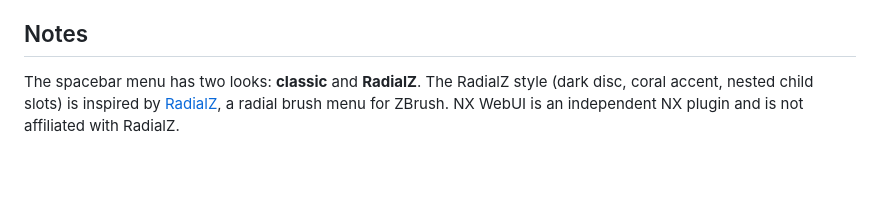
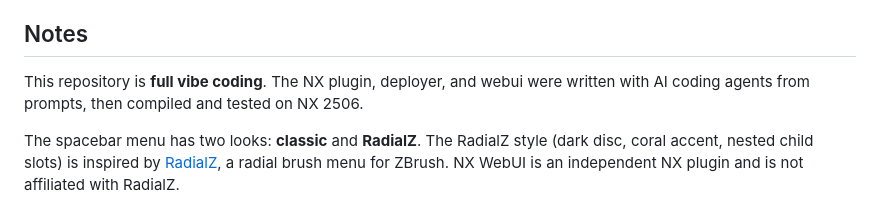
Before and after one commit to Jersyi2002/NXWebUI, a Markdown page: README.md, the part around one of its changes. Rendered like a GitHub page; blank space fills up the shorter version.

Commit message:
Note that NX WebUI is full vibe coding.

```diff
--- a/README.md
+++ b/README.md
@@ -76,6 +77,8 @@ Click 安装. The deployer copies the plugin to `%LOCALAPPDATA%\NxWebUITool\depl
 
 ## Notes
 
+This repository is **full vibe coding**. The NX plugin, deployer, and webui were written with AI coding agents from prompts, then compiled and tested on NX 2506.
+
 The spacebar menu has two looks: **classic** and **RadialZ**. The RadialZ style (dark disc, coral accent, nested child slots) is inspired by [RadialZ](https://www.radialz.app/), a radial brush menu for ZBrush. NX WebUI is an independent NX plugin and is not affiliated with RadialZ.
 
 ## License
```
Also changed, not shown: other parts of README.md (+1 -0 lines).
